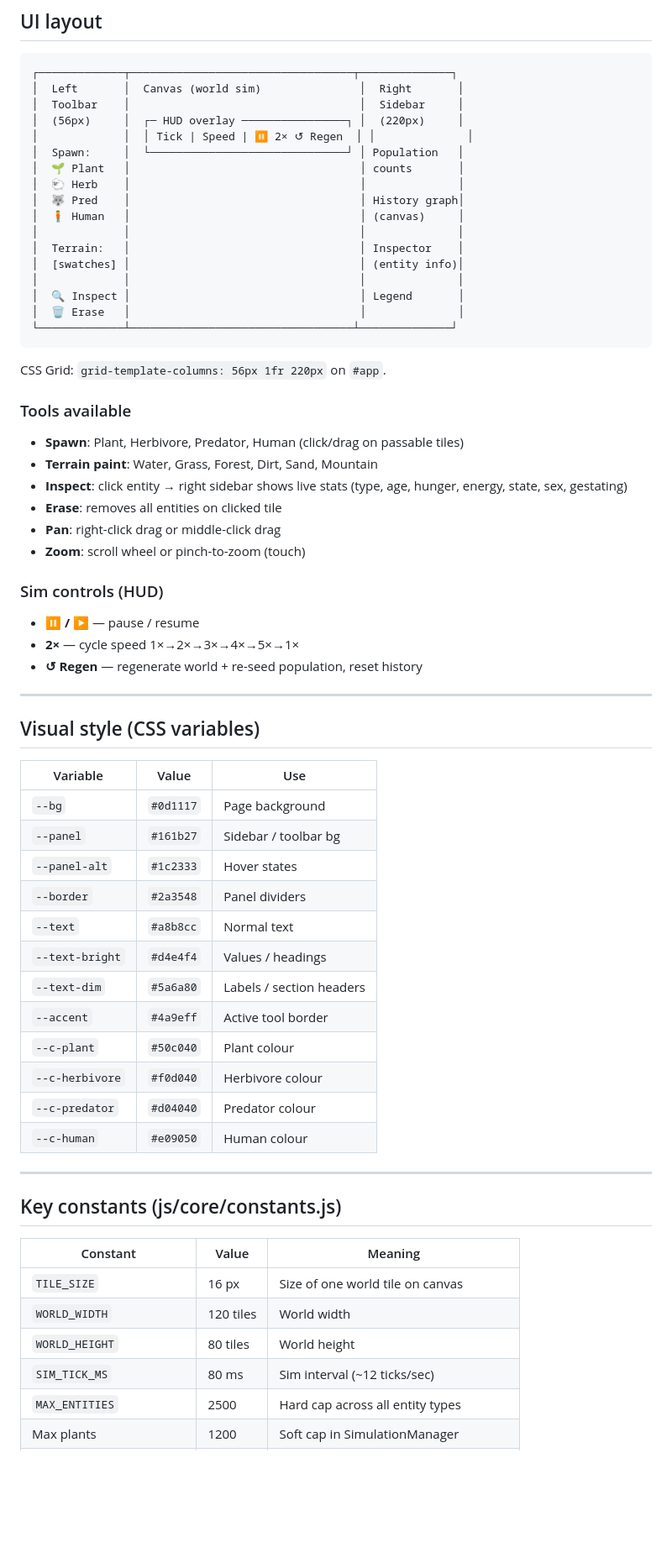
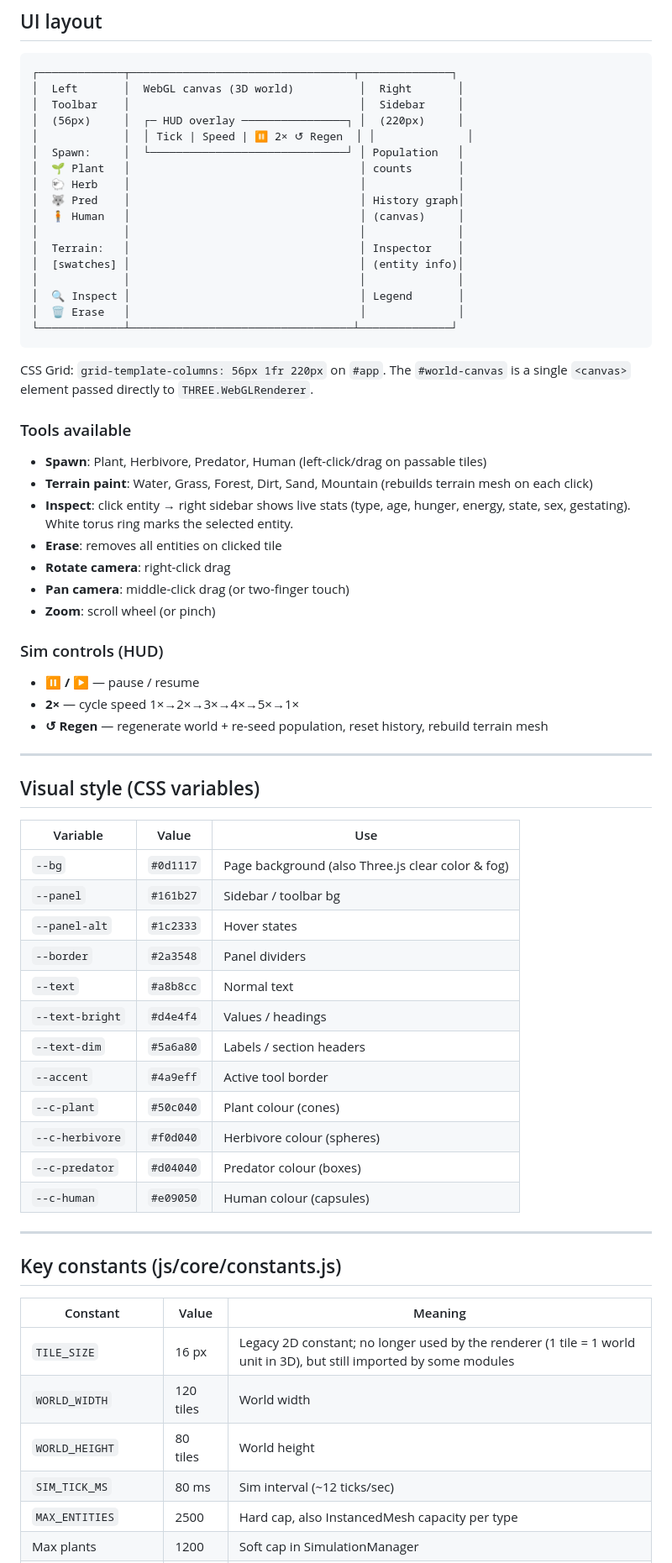
Before and after one commit to jmbt25/jmbt25.github.io, a Markdown page: CLAUDE.md, the part around one of its changes. Shown at 84% size. Rendered like a GitHub page; blank space fills up the shorter version.

````diff
--- a/CLAUDE.md
+++ b/CLAUDE.md
@@ -153,7 +187,7 @@ All creatures: age → die, hunger ≥ 1.0 → die, gestating female gives birth
 
 ```
 ┌─────────────┬──────────────────────────────────┬──────────────┐
-│  Left       │  Canvas (world sim)               │  Right       │
+│  Left       │  WebGL canvas (3D world)          │  Right       │
 │  Toolbar    │                                   │  Sidebar     │
 │  (56px)     │  ┌─ HUD overlay ────────────────┐ │  (220px)     │
 │             │  │ Tick | Speed | ⏸ 2× ↺ Regen  │ │              │
@@ -171,20 +205,21 @@ All creatures: age → die, hunger ≥ 1.0 → die, gestating female gives birth
 └─────────────┴──────────────────────────────────┴──────────────┘
 ```
 
-CSS Grid: `grid-template-columns: 56px 1fr 220px` on `#app`.
+CSS Grid: `grid-template-columns: 56px 1fr 220px` on `#app`. The `#world-canvas` is a single `<canvas>` element passed directly to `THREE.WebGLRenderer`.
 
 ### Tools available
-- **Spawn**: Plant, Herbivore, Predator, Human (click/drag on passable tiles)
-- **Terrain paint**: Water, Grass, Forest, Dirt, Sand, Mountain
-- **Inspect**: click entity → right sidebar shows live stats (type, age, hunger, energy, state, sex, gestating)
+- **Spawn**: Plant, Herbivore, Predator, Human (left-click/drag on passable tiles)
+- **Terrain paint**: Water, Grass, Forest, Dirt, Sand, Mountain (rebuilds terrain mesh on each click)
+- **Inspect**: click entity → right sidebar shows live stats (type, age, hunger, energy, state, sex, gestating). White torus ring marks the selected entity.
 - **Erase**: removes all entities on clicked tile
-- **Pan**: right-click drag or middle-click drag
-- **Zoom**: scroll wheel or pinch-to-zoom (touch)
+- **Rotate camera**: right-click drag
+- **Pan camera**: middle-click drag (or two-finger touch)
+- **Zoom**: scroll wheel (or pinch)
 
 ### Sim controls (HUD)
 - **⏸ / ▶** — pause / resume
 - **2×** — cycle speed 1×→2×→3×→4×→5×→1×
-- **↺ Regen** — regenerate world + re-seed population, reset history
+- **↺ Regen** — regenerate world + re-seed population, reset history, rebuild terrain mesh
 
 ---
 
@@ -192,7 +227,7 @@ CSS Grid: `grid-template-columns: 56px 1fr 220px` on `#app`.
 
 | Variable         | Value     | Use                        |
 |------------------|-----------|----------------------------|
-| `--bg`           | `#0d1117` | Page background            |
+| `--bg`           | `#0d1117` | Page background (also Three.js clear color & fog) |
 | `--panel`        | `#161b27` | Sidebar / toolbar bg       |
 | `--panel-alt`    | `#1c2333` | Hover states               |
 | `--border`       | `#2a3548` | Panel dividers             |
@@ -200,10 +235,10 @@ CSS Grid: `grid-template-columns: 56px 1fr 220px` on `#app`.
 | `--text-bright`  | `#d4e4f4` | Values / headings          |
 | `--text-dim`     | `#5a6a80` | Labels / section headers   |
 | `--accent`       | `#4a9eff` | Active tool border         |
-| `--c-plant`      | `#50c040` | Plant colour               |
-| `--c-herbivore`  | `#f0d040` | Herbivore colour           |
-| `--c-predator`   | `#d04040` | Predator colour            |
-| `--c-human`      | `#e09050` | Human colour               |
+| `--c-plant`      | `#50c040` | Plant colour (cones)       |
+| `--c-herbivore`  | `#f0d040` | Herbivore colour (spheres) |
+| `--c-predator`   | `#d04040` | Predator colour (boxes)    |
+| `--c-human`      | `#e09050` | Human colour (capsules)    |
 
 ---
 
@@ -211,11 +246,11 @@ CSS Grid: `grid-template-columns: 56px 1fr 220px` on `#app`.
 
 | Constant       | Value       | Meaning                              |
 |----------------|-------------|--------------------------------------|
-| `TILE_SIZE`    | 16 px       | Size of one world tile on canvas     |
+| `TILE_SIZE`    | 16 px       | Legacy 2D constant; no longer used by the renderer (1 tile = 1 world unit in 3D), but still imported by some modules |
 | `WORLD_WIDTH`  | 120 tiles   | World width                          |
 | `WORLD_HEIGHT` | 80 tiles    | World height                         |
 | `SIM_TICK_MS`  | 80 ms       | Sim interval (~12 ticks/sec)         |
-| `MAX_ENTITIES` | 2500        | Hard cap across all entity types     |
+| `MAX_ENTITIES` | 2500        | Hard cap, also InstancedMesh capacity per type |
 | Max plants     | 1200        | Soft cap in SimulationManager        |
 | Predator rescue threshold | < 4 | Rescue spawn kicks in below this count |
 | Human rescue threshold    | < 6 | Rescue spawn kicks in below this count |
````
Also changed, not shown: other parts of CLAUDE.md (+71 -26 lines).
